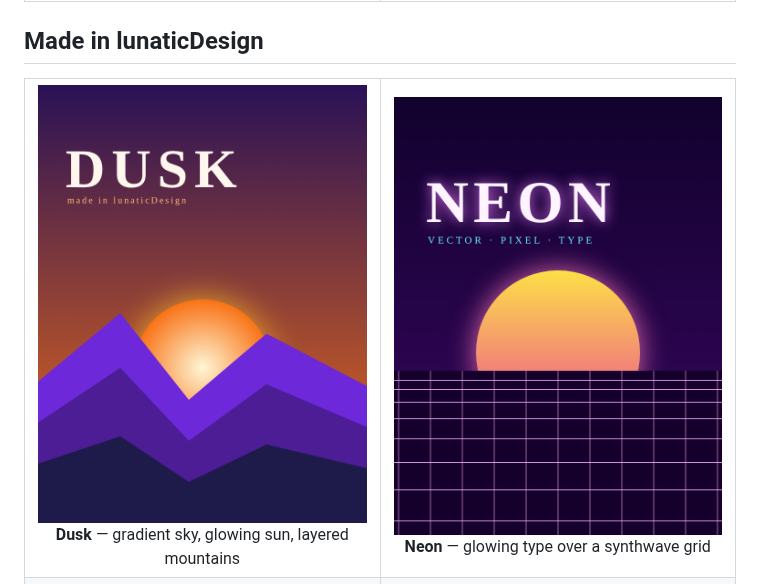
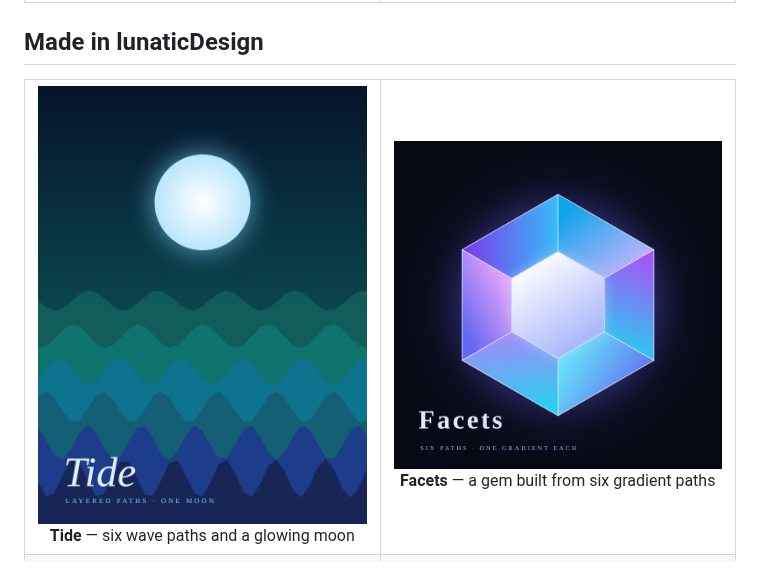
Before and after one commit to plawanpawin-byte/VectorEdit, a Markdown page: README.md, the part around the change. GitHub-like rendering; pictures changed too: docs/screenshots/made/dusk.png (deleted), docs/screenshots/made/gem.png (added), docs/screenshots/made/neon.png (deleted).

Commit message:
Original showcase posters: Tide and Facets replace the two that echoed the reference page
Co-Authored-By: Claude Sonnet 5.5 <noreply@anthropic.com>
Claude-Session: https://claude.ai/code/session_01XFKf3PUJAVN2kNbyZABFN8

```diff
--- a/README.md
+++ b/README.md
@@ -39,8 +39,8 @@ Runs as a Windows app and in the browser. Nothing is uploaded: your work stays o
 
 <table>
   <tr>
-    <td width="50%" align="center"><img src="docs/screenshots/made/dusk.png" alt="DUSK poster: a sunset over layered mountains" /><br/><b>Dusk</b> &mdash; gradient sky, glowing sun, layered mountains</td>
-    <td width="50%" align="center"><img src="docs/screenshots/made/neon.png" alt="NEON poster: synthwave sun and grid" /><br/><b>Neon</b> &mdash; glowing type over a synthwave grid</td>
+    <td width="50%" align="center"><img src="docs/screenshots/made/tide.png" alt="Tide: a moonlit sea made of layered wave paths" /><br/><b>Tide</b> &mdash; six wave paths and a glowing moon</td>
+    <td width="50%" align="center"><img src="docs/screenshots/made/gem.png" alt="Facets: a gem built from six gradient facets" /><br/><b>Facets</b> &mdash; a gem built from six gradient paths</td>
   </tr>
   <tr>
     <td align="center"><img src="docs/screenshots/made/geometry.png" alt="Cog and rings with the lunaticDesign name" /><br/><b>Geometry</b> &mdash; a parametric cog with glow and rings</td>
```
